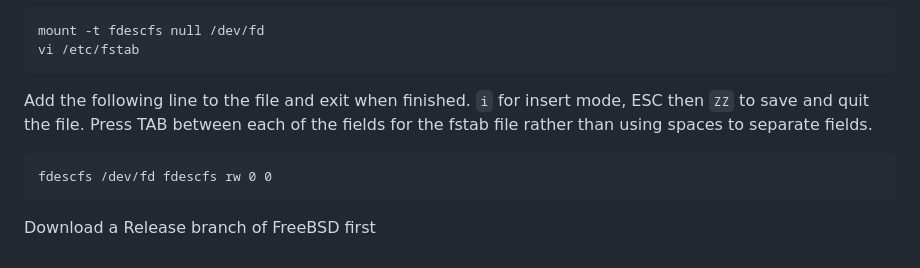
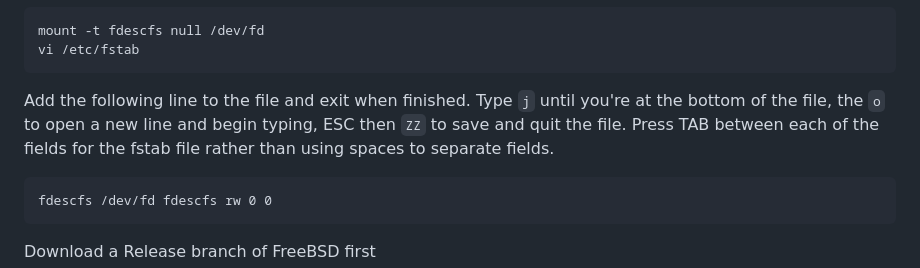
Before and after one commit to possnfiffer/bsd-pw, a Markdown page: docs/Intro_to_FreeBSD_Workshop.md, the part around the change. Drawn GitHub-style.

````diff
--- a/docs/Intro_to_FreeBSD_Workshop.md
+++ b/docs/Intro_to_FreeBSD_Workshop.md
@@ -202,7 +202,7 @@ mount -t fdescfs null /dev/fd
 vi /etc/fstab
 ```
 
-Add the following line to the file and exit when finished. `i` for insert mode, ESC then `ZZ` to save and quit the file. Press TAB between each of the fields for the fstab file rather than using spaces to separate fields.
+Add the following line to the file and exit when finished. Type `j` until you're at the bottom of the file, the `o` to open a new line and begin typing, ESC then `ZZ` to save and quit the file. Press TAB between each of the fields for the fstab file rather than using spaces to separate fields.
 
 ```tcsh
 fdescfs /dev/fd fdescfs rw 0 0
````
